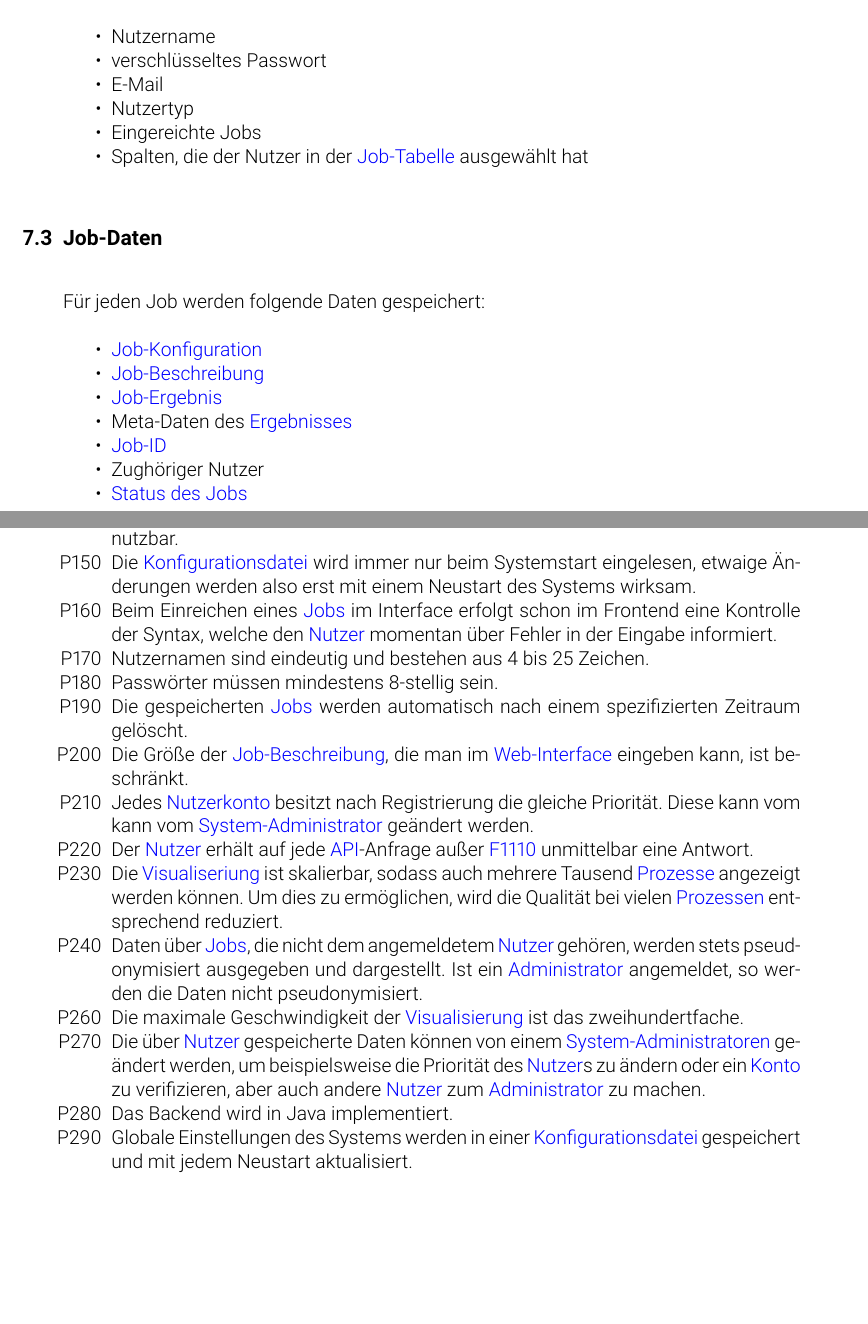
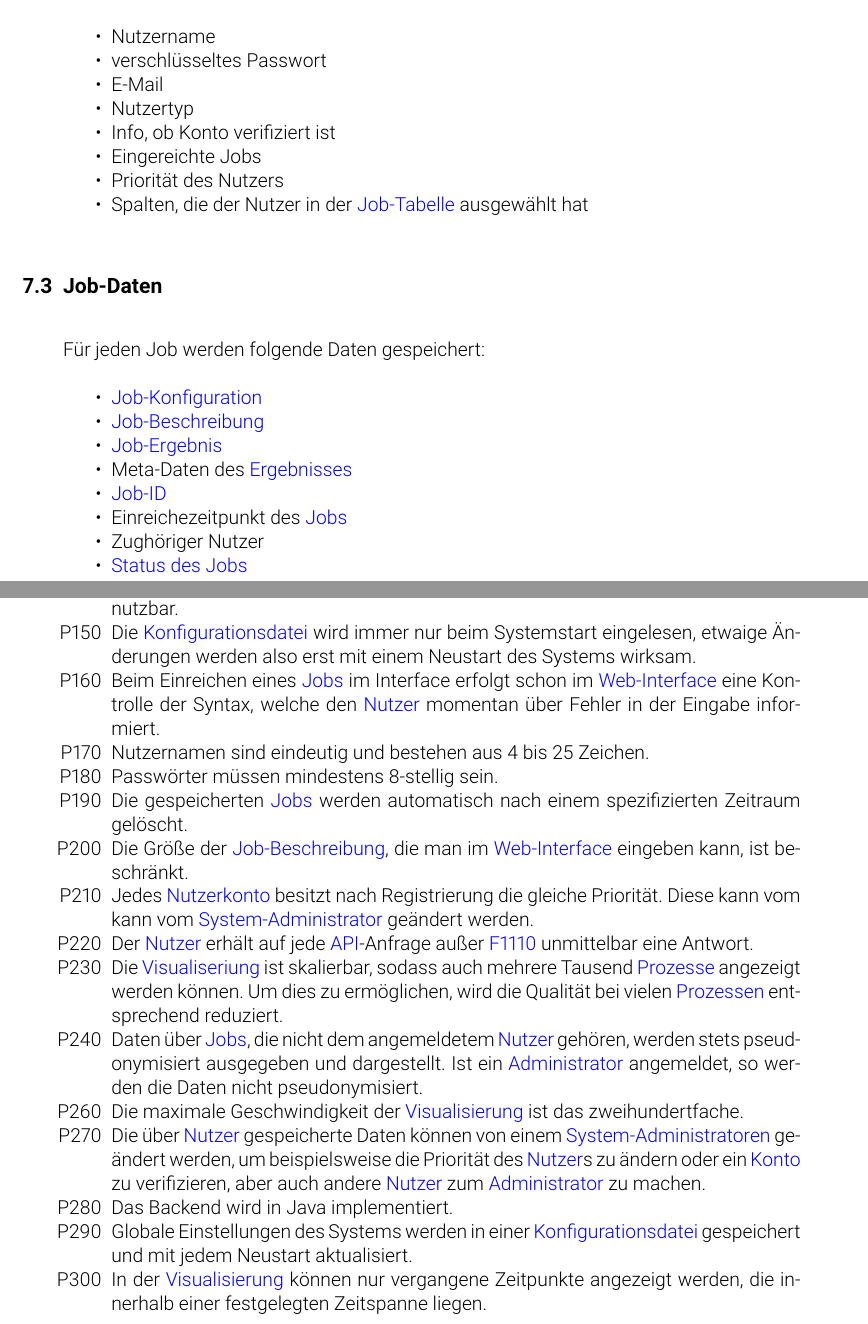
Before and after one commit to nomiskeig/mallob-interface-pflichtenheft, a LaTeX document (main.tex, which reads 6_Produkt-Daten.tex, 8_Produkt-Leistungen.tex): two parts of pages 40 and 50 of 83, joined at a grey line, cut so that both start at the same text, the shorter picture padded with empty space. Compiled offline with pdfLaTeX.

Commit message:
Add small thingd

```diff
--- a/6_Produkt-Daten.tex
+++ b/6_Produkt-Daten.tex
@@ -19,7 +19,9 @@ Nutzerdaten sind alle nutzerspezifischen Daten, die über den Nutzer gespeichert
     \item verschlüsseltes Passwort
     \item E-Mail
     \item Nutzertyp
+    \item Info, ob Konto verifiziert ist
     \item Eingereichte Jobs
+    \item Priorität des Nutzers
     \item Spalten, die der Nutzer in der \hyperref[pages:job-table]{Job-Tabelle} ausgewählt hat
 \end{itemize}
 
@@ -33,6 +35,7 @@ Für jeden Job werden folgende Daten gespeichert:
     \item \hyperref[B:Job-Ergebnis]{Job-Ergebnis}
     \item Meta-Daten des \hyperref[B:Job-Ergebnis]{Ergebnisses}
     \item \hyperref[B:Job-ID]{Job-ID}
+    \item Einreichezeitpunkt des \hyperref[B:Jobs]{Jobs}
     \item Zughöriger Nutzer
     \item \hyperref[B:Job-Status]{Status des Jobs}
 \end{itemize}
--- a/8_Produkt-Leistungen.tex
+++ b/8_Produkt-Leistungen.tex
@@ -18,7 +18,7 @@
 
     \item[P150] Die \gls{Konfigurationsdatei} wird immer nur beim Systemstart eingelesen, etwaige Änderungen werden also erst mit einem Neustart des Systems wirksam.
 
-    \item[P160] Beim Einreichen eines \hyperref[B:Jobs]{Jobs} im Interface erfolgt schon im Frontend eine Kontrolle der Syntax, welche den \gls{Nutzer} momentan über Fehler in der Eingabe informiert.
+    \item[P160] Beim Einreichen eines \hyperref[B:Jobs]{Jobs} im Interface erfolgt schon im \gls{Web-Interface} eine Kontrolle der Syntax, welche den \gls{Nutzer} momentan über Fehler in der Eingabe informiert.
 
     \item[P170] Nutzernamen sind eindeutig und bestehen aus 4 bis 25 Zeichen.
 
@@ -48,4 +48,5 @@
 
     \item[P290] Globale Einstellungen des Systems werden in einer \gls{Konfigurationsdatei} gespeichert und mit jedem Neustart aktualisiert.
 
+    \item[P300] In der \hyperref[pages:visualization]{Visualisierung} können nur vergangene Zeitpunkte angezeigt werden, die innerhalb einer festgelegten Zeitspanne liegen.
 \end{itemize}
```
Also changed, not shown: 2_Zielbestimmungen.tex (+1 -0 lines), 6_Produkt-Daten.tex (2 more changed lines).
